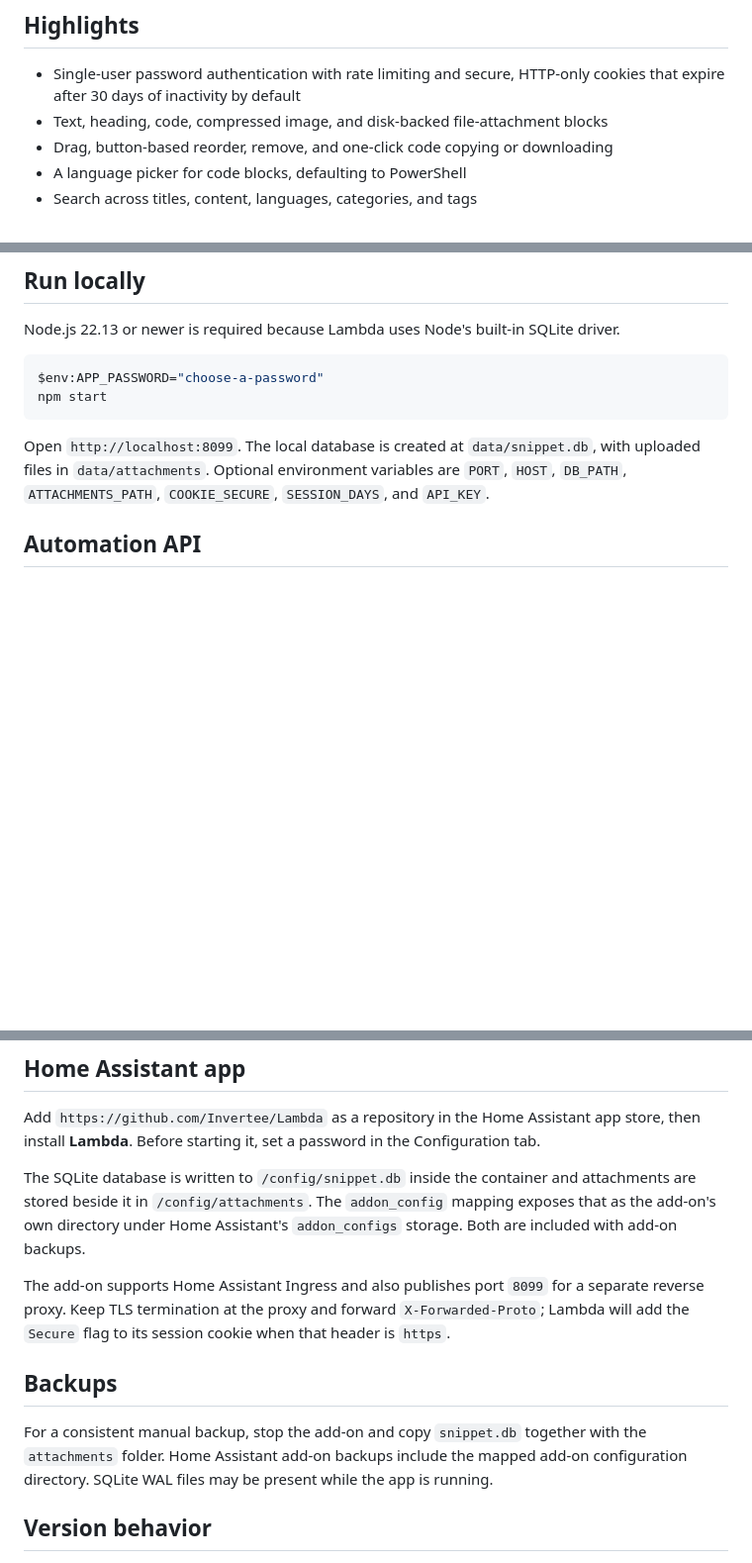
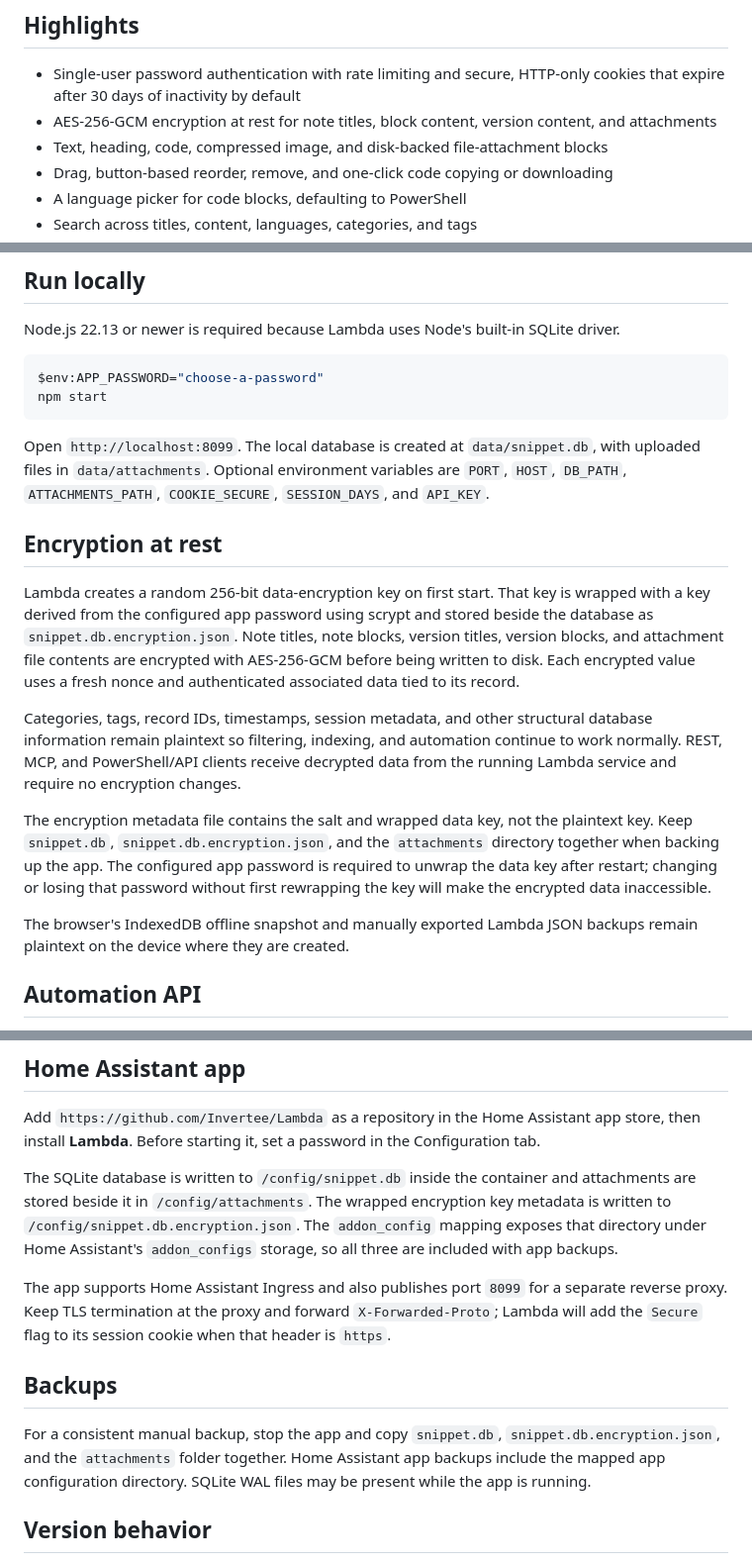
Before and after one commit to Invertee/Lambda, a Markdown page: lambda/README.md, 3 parts joined by grey strips. Shown at 99% size. GitHub-like rendering; blank space fills up the shorter version.

Commit message:
Document Lambda encryption at rest

````diff
--- a/lambda/README.md
+++ b/lambda/README.md
@@ -5,6 +5,7 @@ Lambda is a small, self-hosted notes and script library designed to run as a Hom
 ## Highlights
 
 - Single-user password authentication with rate limiting and secure, HTTP-only cookies that expire after 30 days of inactivity by default
+- AES-256-GCM encryption at rest for note titles, block content, version content, and attachments
 - Text, heading, code, compressed image, and disk-backed file-attachment blocks
 - Drag, button-based reorder, remove, and one-click code copying or downloading
 - A language picker for code blocks, defaulting to PowerShell
@@ -26,6 +27,16 @@ npm start
 ```
 
 Open `http://localhost:8099`. The local database is created at `data/snippet.db`, with uploaded files in `data/attachments`. Optional environment variables are `PORT`, `HOST`, `DB_PATH`, `ATTACHMENTS_PATH`, `COOKIE_SECURE`, `SESSION_DAYS`, and `API_KEY`.
+
+## Encryption at rest
+
+Lambda creates a random 256-bit data-encryption key on first start. That key is wrapped with a key derived from the configured app password using scrypt and stored beside the database as `snippet.db.encryption.json`. Note titles, note blocks, version titles, version blocks, and attachment file contents are encrypted with AES-256-GCM before being written to disk. Each encrypted value uses a fresh nonce and authenticated associated data tied to its record.
+
+Categories, tags, record IDs, timestamps, session metadata, and other structural database information remain plaintext so filtering, indexing, and automation continue to work normally. REST, MCP, and PowerShell/API clients receive decrypted data from the running Lambda service and require no encryption changes.
+
+The encryption metadata file contains the salt and wrapped data key, not the plaintext key. Keep `snippet.db`, `snippet.db.encryption.json`, and the `attachments` directory together when backing up the app. The configured app password is required to unwrap the data key after restart; changing or losing that password without first rewrapping the key will make the encrypted data inaccessible.
+
+The browser's IndexedDB offline snapshot and manually exported Lambda JSON backups remain plaintext on the device where they are created.
 
 ## Automation API
 
@@ -78,13 +89,13 @@ Its tools are `list_notes`, `get_note`, `create_note`, `update_note`, `delete_no
 
 Add `https://github.com/Invertee/Lambda` as a repository in the Home Assistant app store, then install **Lambda**. Before starting it, set a password in the Configuration tab.
 
-The SQLite database is written to `/config/snippet.db` inside the container and attachments are stored beside it in `/config/attachments`. The `addon_config` mapping exposes that as the add-on's own directory under Home Assistant's `addon_configs` storage. Both are included with add-on backups.
+The SQLite database is written to `/config/snippet.db` inside the container and attachments are stored beside it in `/config/attachments`. The wrapped encryption key metadata is written to `/config/snippet.db.encryption.json`. The `addon_config` mapping exposes that directory under Home Assistant's `addon_configs` storage, so all three are included with app backups.
 
-The add-on supports Home Assistant Ingress and also publishes port `8099` for a separate reverse proxy. Keep TLS termination at the proxy and forward `X-Forwarded-Proto`; Lambda will add the `Secure` flag to its session cookie when that header is `https`.
+The app supports Home Assistant Ingress and also publishes port `8099` for a separate reverse proxy. Keep TLS termination at the proxy and forward `X-Forwarded-Proto`; Lambda will add the `Secure` flag to its session cookie when that header is `https`.
 
 ## Backups
 
-For a consistent manual backup, stop the add-on and copy `snippet.db` together with the `attachments` folder. Home Assistant add-on backups include the mapped add-on configuration directory. SQLite WAL files may be present while the app is running.
+For a consistent manual backup, stop the app and copy `snippet.db`, `snippet.db.encryption.json`, and the `attachments` folder together. Home Assistant app backups include the mapped app configuration directory. SQLite WAL files may be present while the app is running.
 
 ## Version behavior
 
````
